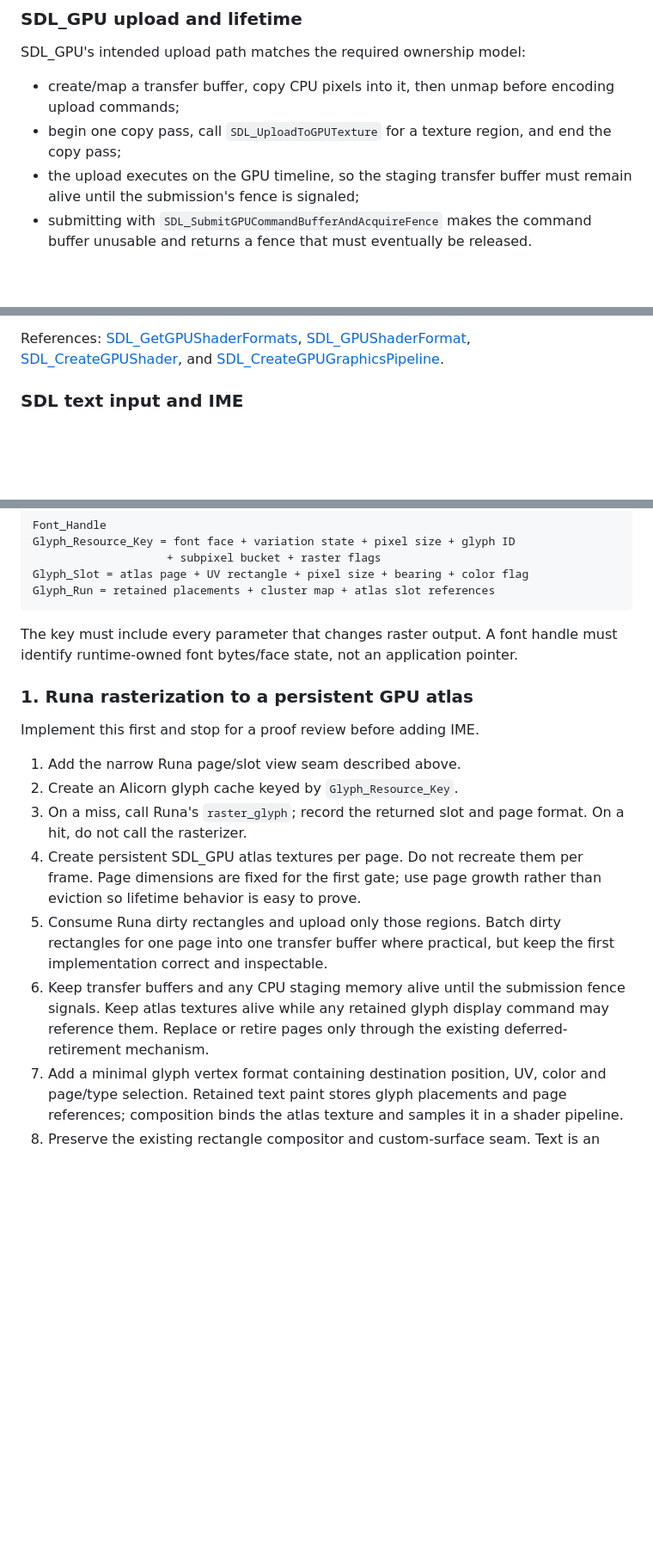
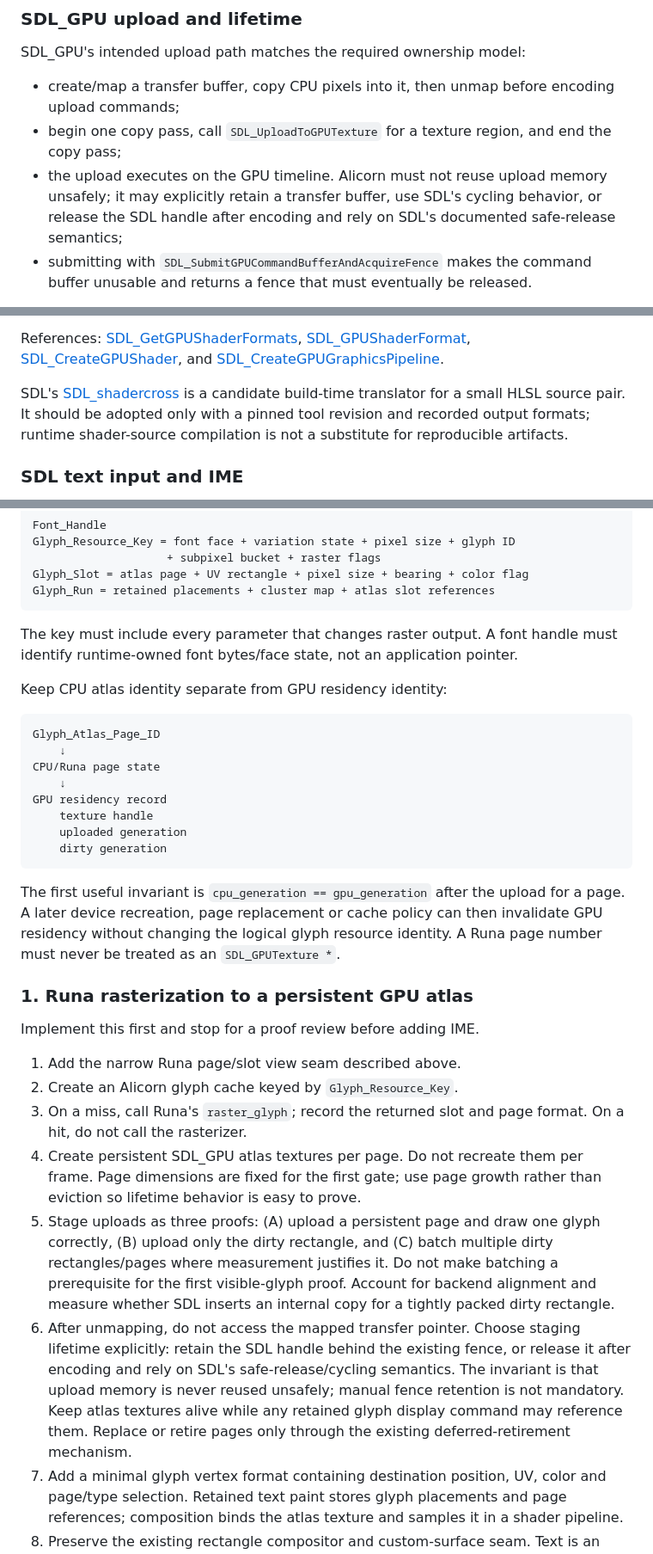
Before and after one commit to samanshaiza004/alicorn, a Markdown page: GPU_TEXT_GATE.md, 3 parts joined by grey strips. Shown at 86% size. GitHub-like rendering; blank space fills up the shorter version.

Commit message:
docs: tighten GPU text gate assumptions

````diff
--- a/GPU_TEXT_GATE.md
+++ b/GPU_TEXT_GATE.md
@@ -95,8 +95,10 @@ SDL_GPU's intended upload path matches the required ownership model:
   encoding upload commands;
 - begin one copy pass, call `SDL_UploadToGPUTexture` for a texture region, and
   end the copy pass;
-- the upload executes on the GPU timeline, so the staging transfer buffer must
-  remain alive until the submission's fence is signaled;
+- the upload executes on the GPU timeline. Alicorn must not reuse upload memory
+  unsafely; it may explicitly retain a transfer buffer, use SDL's cycling
+  behavior, or release the SDL handle after encoding and rely on SDL's
+  documented safe-release semantics;
 - submitting with `SDL_SubmitGPUCommandBufferAndAcquireFence` makes the command
   buffer unusable and returns a fence that must eventually be released.
 
@@ -134,6 +136,11 @@ References: [SDL_GetGPUShaderFormats](https://wiki.libsdl.org/SDL3/SDL_GetGPUSha
 [SDL_GPUShaderFormat](https://wiki.libsdl.org/SDL3/SDL_GPUShaderFormat),
 [SDL_CreateGPUShader](https://wiki.libsdl.org/SDL3/SDL_CreateGPUShader), and
 [SDL_CreateGPUGraphicsPipeline](https://wiki.libsdl.org/SDL3/SDL_CreateGPUGraphicsPipeline).
+
+SDL's [SDL_shadercross](https://github.com/libsdl-org/SDL_shadercross) is a
+candidate build-time translator for a small HLSL source pair. It should be
+adopted only with a pinned tool revision and recorded output formats; runtime
+shader-source compilation is not a substitute for reproducible artifacts.
 
 ### SDL text input and IME
 
@@ -189,6 +196,24 @@ Glyph_Run = retained placements + cluster map + atlas slot references
 The key must include every parameter that changes raster output. A font handle
 must identify runtime-owned font bytes/face state, not an application pointer.
 
+Keep CPU atlas identity separate from GPU residency identity:
+
+```text
+Glyph_Atlas_Page_ID
+    ↓
+CPU/Runa page state
+    ↓
+GPU residency record
+    texture handle
+    uploaded generation
+    dirty generation
+```
+
+The first useful invariant is `cpu_generation == gpu_generation` after the
+upload for a page. A later device recreation, page replacement or cache policy
+can then invalidate GPU residency without changing the logical glyph resource
+identity. A Runa page number must never be treated as an `SDL_GPUTexture *`.
+
 ### 1. Runa rasterization to a persistent GPU atlas
 
 Implement this first and stop for a proof review before adding IME.
@@ -200,13 +225,19 @@ Implement this first and stop for a proof review before adding IME.
 4. Create persistent SDL_GPU atlas textures per page. Do not recreate them per
    frame. Page dimensions are fixed for the first gate; use page growth rather
    than eviction so lifetime behavior is easy to prove.
-5. Consume Runa dirty rectangles and upload only those regions. Batch dirty
-   rectangles for one page into one transfer buffer where practical, but keep
-   the first implementation correct and inspectable.
-6. Keep transfer buffers and any CPU staging memory alive until the submission
-   fence signals. Keep atlas textures alive while any retained glyph display
-   command may reference them. Replace or retire pages only through the existing
-   deferred-retirement mechanism.
+5. Stage uploads as three proofs: (A) upload a persistent page and draw one
+   glyph correctly, (B) upload only the dirty rectangle, and (C) batch multiple
+   dirty rectangles/pages where measurement justifies it. Do not make batching
+   a prerequisite for the first visible-glyph proof. Account for backend
+   alignment and measure whether SDL inserts an internal copy for a tightly
+   packed dirty rectangle.
+6. After unmapping, do not access the mapped transfer pointer. Choose staging
+   lifetime explicitly: retain the SDL handle behind the existing fence, or
+   release it after encoding and rely on SDL's safe-release/cycling semantics.
+   The invariant is that upload memory is never reused unsafely; manual fence
+   retention is not mandatory. Keep atlas textures alive while any retained
+   glyph display command may reference them. Replace or retire pages only
+   through the existing deferred-retirement mechanism.
 7. Add a minimal glyph vertex format containing destination position, UV,
    color and page/type selection. Retained text paint stores glyph placements
    and page references; composition binds the atlas texture and samples it in a
````
Also changed, not shown: other parts of GPU_TEXT_GATE.md (+5 -1 lines), README.md (+5 -1 lines).
